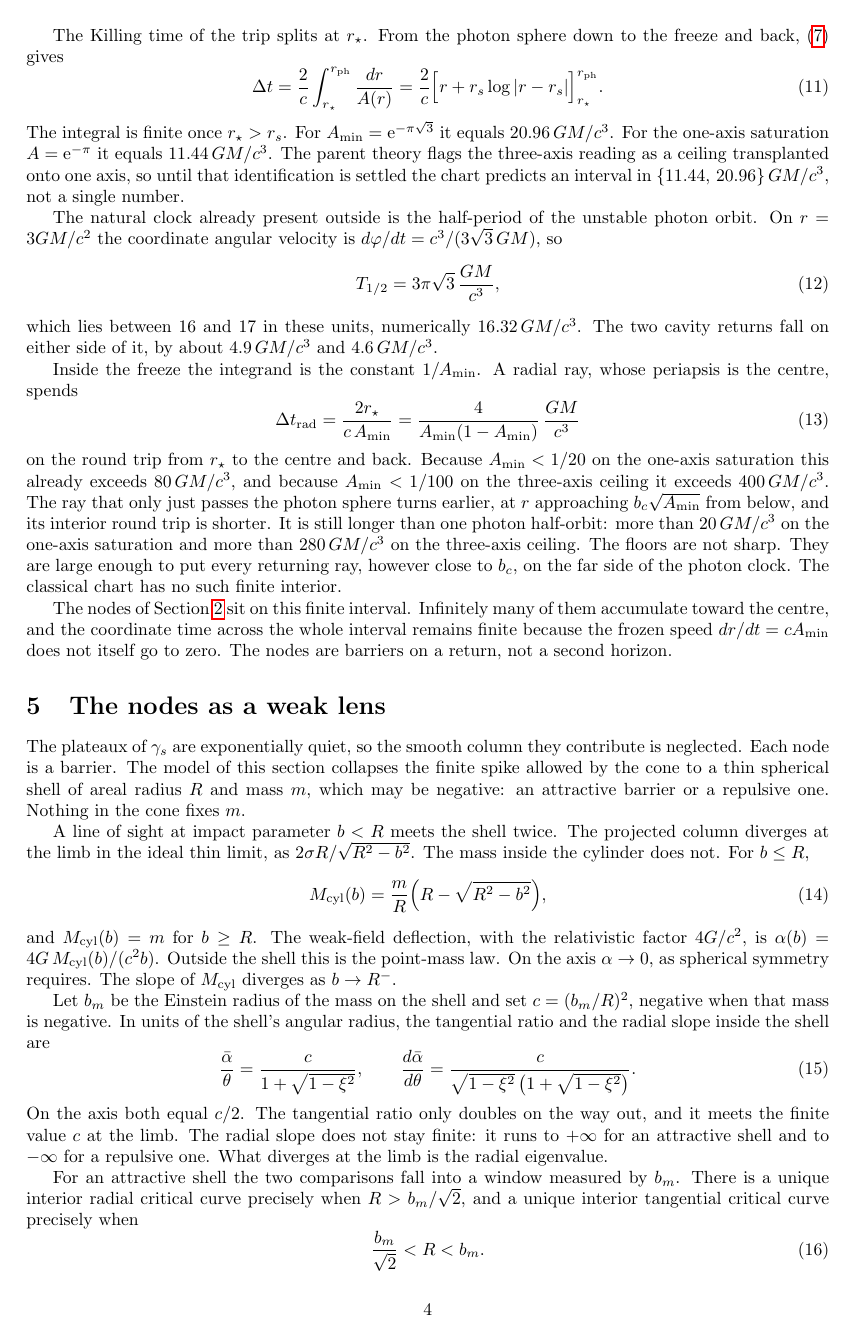
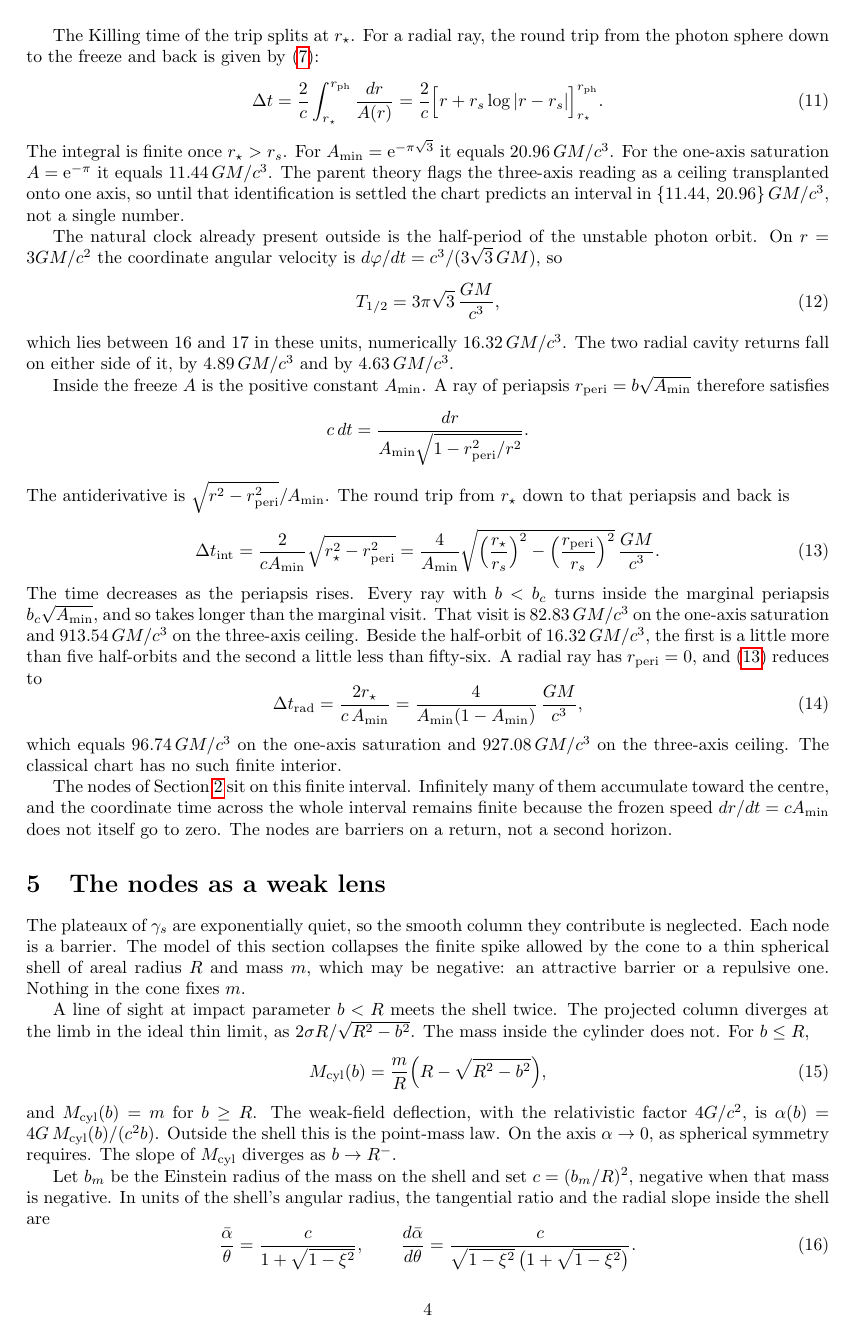
Before and after one commit to hypernumbernet/DstDiophantine, a LaTeX paper (papers/dst-gravitational-lensing.tex): page 4 of 7. Compiled offline with pdfLaTeX.

Commit message:
Update Gravity.lean and related documents with refined calculations for photon round trips and interior visits. Clarify the relationships between impact parameters, radial cavity crossings, and Killing times, including specific numerical values for various scenarios. Revise the abstract and introduction in the LaTeX documents to reflect these updates and enhance clarity on the implications of the findings.

```diff
--- a/papers/dst-gravitational-lensing.tex
+++ b/papers/dst-gravitational-lensing.tex
@@ -140,7 +140,7 @@ r_{\mathrm{peri}}=b\sqrt{A_{\min}}.
 \end{equation}
 For both ceilings this periapsis lies inside \(r_\star\), even in the limit \(b\uparrow b_c\). The ray that has only just cleared the photon sphere still turns inside the freeze, not in the cavity between \(r_\star\) and \(r_{\mathrm{ph}}\). Because \(A\) has not changed sign, the radial direction is still spacelike, the static observers of the chart still exist, and the ray reverses. There is no horizon to absorb it. It can recross \(r_{\mathrm{ph}}\) and reach infinity. Near \(b_c\) the passage past the unstable orbit can wind many times before the fall. That winding is the photon-ring sequence of the exterior geometry, one critical curve visited repeatedly. It is not a sequence of nodal limbs.
 
-The Killing time of the trip splits at \(r_\star\). From the photon sphere down to the freeze and back,~\eqref{eq:antideriv} gives
+The Killing time of the trip splits at \(r_\star\). For a radial ray, the round trip from the photon sphere down to the freeze and back is given by~\eqref{eq:antideriv}:
 \begin{equation}
 \label{eq:echo-delay}
 \Delta t
@@ -154,15 +154,29 @@ The natural clock already present outside is the half-period of the unstable pho
 \label{eq:half-orbit}
 T_{1/2}=3\pi\sqrt{3}\,\frac{GM}{c^3},
 \end{equation}
-which lies between \(16\) and \(17\) in these units, numerically \(16.32\,GM/c^3\). The two cavity returns fall on either side of it, by about \(4.9\,GM/c^3\) and \(4.6\,GM/c^3\).
+which lies between \(16\) and \(17\) in these units, numerically \(16.32\,GM/c^3\). The two radial cavity returns fall on either side of it, by \(4.89\,GM/c^3\) and by \(4.63\,GM/c^3\).
 
-Inside the freeze the integrand is the constant \(1/A_{\min}\). A radial ray, whose periapsis is the centre, spends
+Inside the freeze \(A\) is the positive constant \(A_{\min}\). A ray of periapsis \(r_{\mathrm{peri}}=b\sqrt{A_{\min}}\) therefore satisfies
+\[
+c\,dt=\frac{dr}{A_{\min}\sqrt{1-r_{\mathrm{peri}}^2/r^2}}.
+\]
+The antiderivative is \(\sqrt{r^2-r_{\mathrm{peri}}^2}/A_{\min}\). The round trip from \(r_\star\) down to that periapsis and back is
+\begin{equation}
+\label{eq:interior-time}
+\Delta t_{\mathrm{int}}
+  =\frac{2}{c A_{\min}}\sqrt{r_\star^2-r_{\mathrm{peri}}^2}
+  =\frac{4}{A_{\min}}
+    \sqrt{\Bigl(\frac{r_\star}{r_s}\Bigr)^2
+      -\Bigl(\frac{r_{\mathrm{peri}}}{r_s}\Bigr)^2}
+    \,\frac{GM}{c^3}.
+\end{equation}
+The time decreases as the periapsis rises. Every ray with \(b<b_c\) turns inside the marginal periapsis \(b_c\sqrt{A_{\min}}\), and so takes longer than the marginal visit. That visit is \(82.83\,GM/c^3\) on the one-axis saturation and \(913.54\,GM/c^3\) on the three-axis ceiling. Beside the half-orbit of \(16.32\,GM/c^3\), the first is a little more than five half-orbits and the second a little less than fifty-six. A radial ray has \(r_{\mathrm{peri}}=0\), and~\eqref{eq:interior-time} reduces to
 \begin{equation}
 \label{eq:interior-radial}
 \Delta t_{\mathrm{rad}}=\frac{2r_\star}{c\,A_{\min}}
-  =\frac{4}{A_{\min}(1-A_{\min})}\,\frac{GM}{c^3}
+  =\frac{4}{A_{\min}(1-A_{\min})}\,\frac{GM}{c^3},
 \end{equation}
-on the round trip from \(r_\star\) to the centre and back. Because \(A_{\min}<1/20\) on the one-axis saturation this already exceeds \(80\,GM/c^3\), and because \(A_{\min}<1/100\) on the three-axis ceiling it exceeds \(400\,GM/c^3\). The ray that only just passes the photon sphere turns earlier, at \(r\) approaching \(b_c\sqrt{A_{\min}}\) from below, and its interior round trip is shorter. It is still longer than one photon half-orbit: more than \(20\,GM/c^3\) on the one-axis saturation and more than \(280\,GM/c^3\) on the three-axis ceiling. The floors are not sharp. They are large enough to put every returning ray, however close to \(b_c\), on the far side of the photon clock. The classical chart has no such finite interior.
+which equals \(96.74\,GM/c^3\) on the one-axis saturation and \(927.08\,GM/c^3\) on the three-axis ceiling. The classical chart has no such finite interior.
 
 The nodes of Section~\ref{sec:chart} sit on this finite interval. Infinitely many of them accumulate toward the centre, and the coordinate time across the whole interval remains finite because the frozen speed \(dr/dt=c A_{\min}\) does not itself go to zero. The nodes are barriers on a return, not a second horizon.
 
```
Also changed, not shown: papers/japanese/dst-gravitational-lensing-ja.tex (+22 -8 lines), papers/dst-gravitational-lensing.pdf, papers/japanese/dst-gravitational-lensing-ja.pdf, papers/dst-gravitational-lensing.tex (8 more changed lines), 2 other files.
